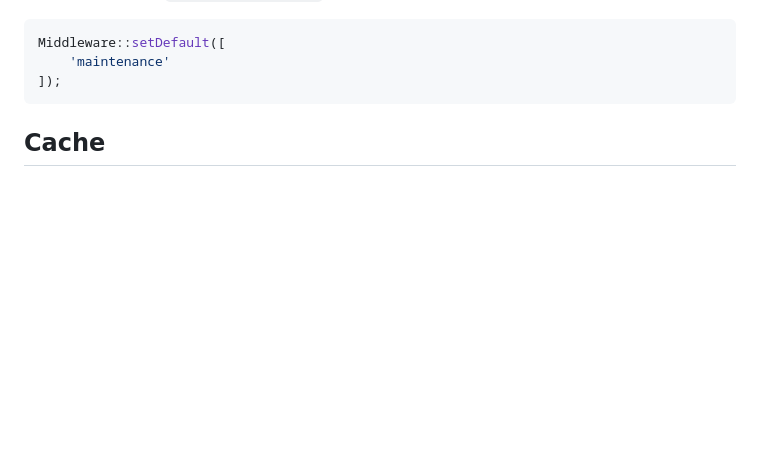
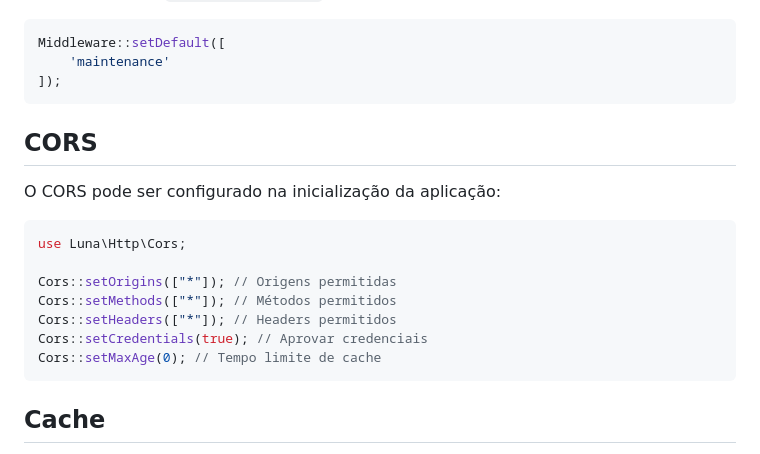
Before and after one commit to jjr-dev/luna-framework, a Markdown page: readme.md, the part around the change. Rendered like a GitHub page; blank space fills up the shorter version.

Commit message:
Cors Readme

````diff
--- a/readme.md
+++ b/readme.md
@@ -244,6 +244,20 @@ Middleware::setMap([
 Middleware::setDefault([
     'maintenance'
 ]);
+```
+
+## CORS
+
+O CORS pode ser configurado na inicialização da aplicação:
+
+```php
+use Luna\Http\Cors;
+
+Cors::setOrigins(["*"]); // Origens permitidas
+Cors::setMethods(["*"]); // Métodos permitidos
+Cors::setHeaders(["*"]); // Headers permitidos
+Cors::setCredentials(true); // Aprovar credenciais
+Cors::setMaxAge(0); // Tempo limite de cache
 ```
 
 ## Cache
````
